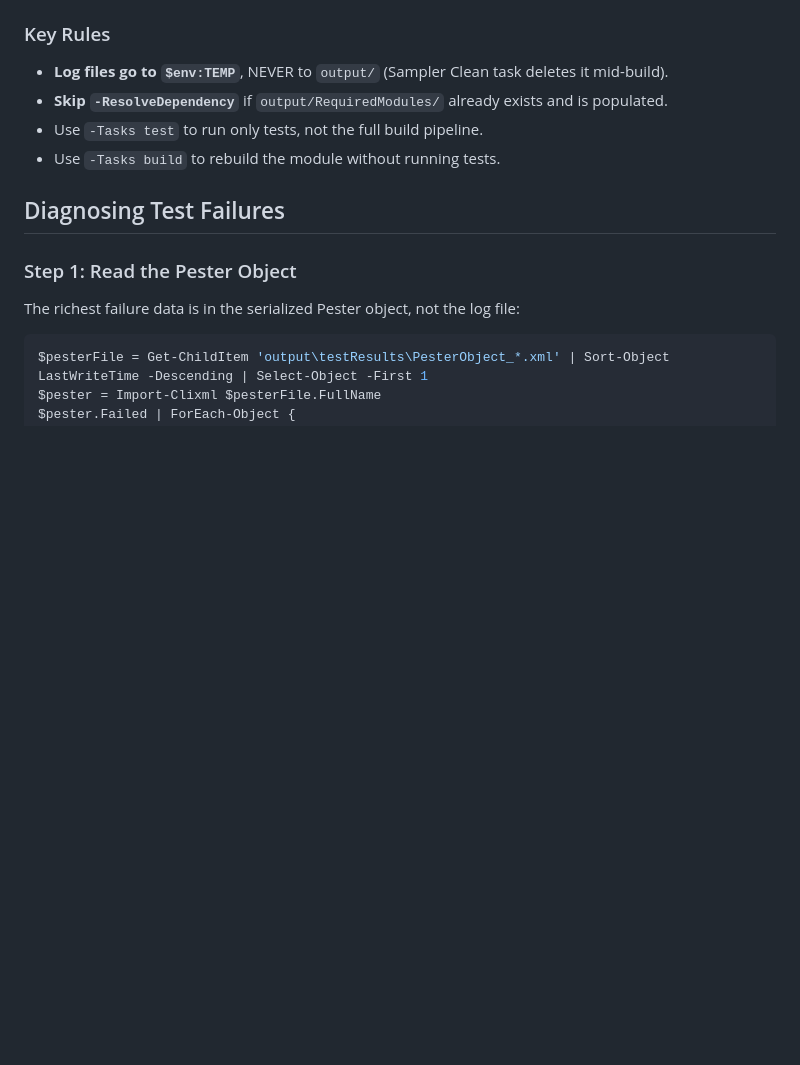
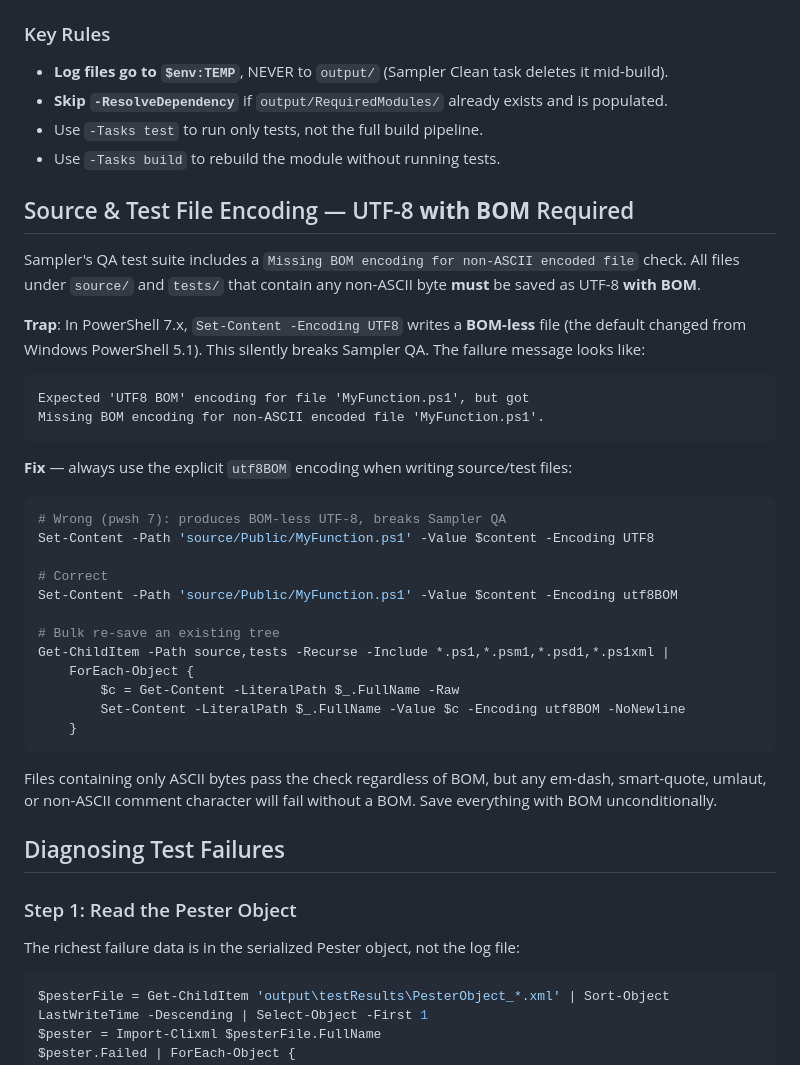
Before and after one commit to raandree/CopilotAtelier, a Markdown page: Skills/sampler-build-debug/SKILL.md, the part around the change. Rendered like a GitHub page; blank space fills up the shorter version.

Commit message:
Add guidance on UTF-8 with BOM encoding requirements for source and test files

````diff
--- a/Skills/sampler-build-debug/SKILL.md
+++ b/Skills/sampler-build-debug/SKILL.md
@@ -67,6 +67,42 @@ for ($i = 0; $i -lt 120; $i++) {
 - **Skip `-ResolveDependency`** if `output/RequiredModules/` already exists and is populated.
 - Use `-Tasks test` to run only tests, not the full build pipeline.
 - Use `-Tasks build` to rebuild the module without running tests.
+
+## Source & Test File Encoding — UTF-8 **with BOM** Required
+
+Sampler's QA test suite includes a `Missing BOM encoding for non-ASCII encoded file`
+check. All files under `source/` and `tests/` that contain any non-ASCII byte
+**must** be saved as UTF-8 **with BOM**.
+
+**Trap**: In PowerShell 7.x, `Set-Content -Encoding UTF8` writes a **BOM-less**
+file (the default changed from Windows PowerShell 5.1). This silently breaks
+Sampler QA. The failure message looks like:
+
+```text
+Expected 'UTF8 BOM' encoding for file 'MyFunction.ps1', but got
+Missing BOM encoding for non-ASCII encoded file 'MyFunction.ps1'.
+```
+
+**Fix** — always use the explicit `utf8BOM` encoding when writing source/test files:
+
+```powershell
+# Wrong (pwsh 7): produces BOM-less UTF-8, breaks Sampler QA
+Set-Content -Path 'source/Public/MyFunction.ps1' -Value $content -Encoding UTF8
+
+# Correct
+Set-Content -Path 'source/Public/MyFunction.ps1' -Value $content -Encoding utf8BOM
+
+# Bulk re-save an existing tree
+Get-ChildItem -Path source,tests -Recurse -Include *.ps1,*.psm1,*.psd1,*.ps1xml |
+    ForEach-Object {
+        $c = Get-Content -LiteralPath $_.FullName -Raw
+        Set-Content -LiteralPath $_.FullName -Value $c -Encoding utf8BOM -NoNewline
+    }
+```
+
+Files containing only ASCII bytes pass the check regardless of BOM, but any
+em-dash, smart-quote, umlaut, or non-ASCII comment character will fail without
+a BOM. Save everything with BOM unconditionally.
 
 ## Diagnosing Test Failures
 
````
